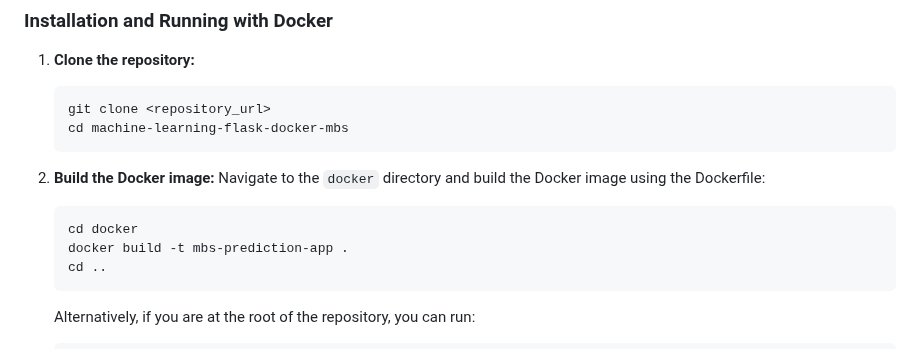
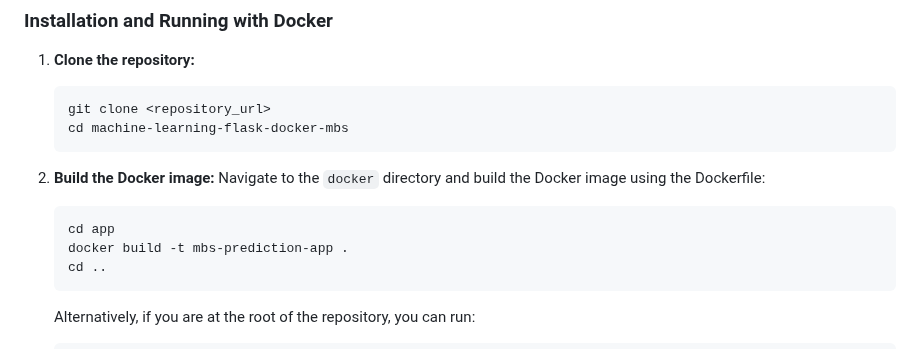
Before and after one commit to pranakasturi/mortgage-backed-securities, a Markdown page: README.md, the part around the change. Rendered like a GitHub page.

````diff
--- a/README.md
+++ b/README.md
@@ -69,7 +69,7 @@ Follow these steps to set up and run the application:
 2.  **Build the Docker image:**
     Navigate to the `docker` directory and build the Docker image using the Dockerfile:
     ```bash
-    cd docker
+    cd app
     docker build -t mbs-prediction-app .
     cd ..
     ```
````
